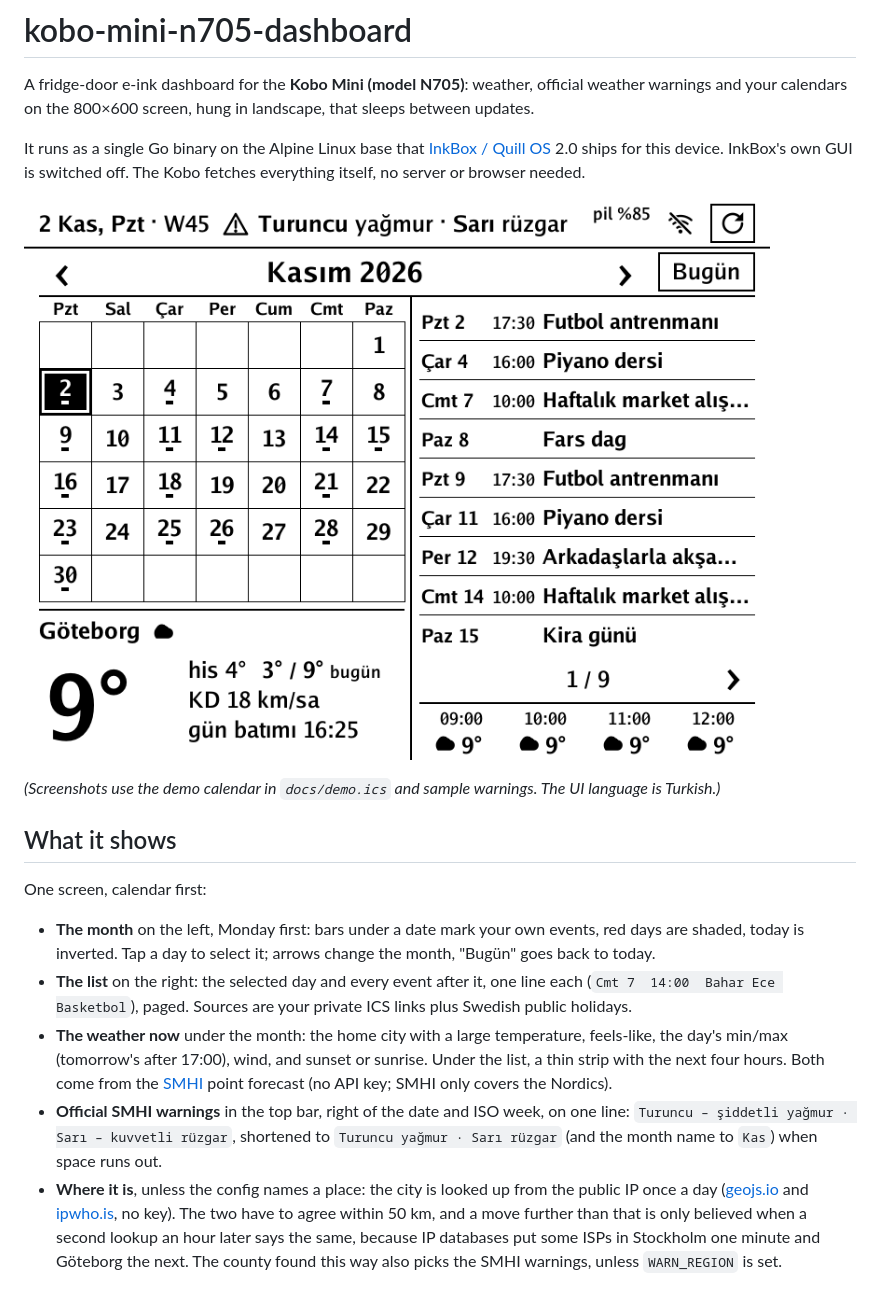
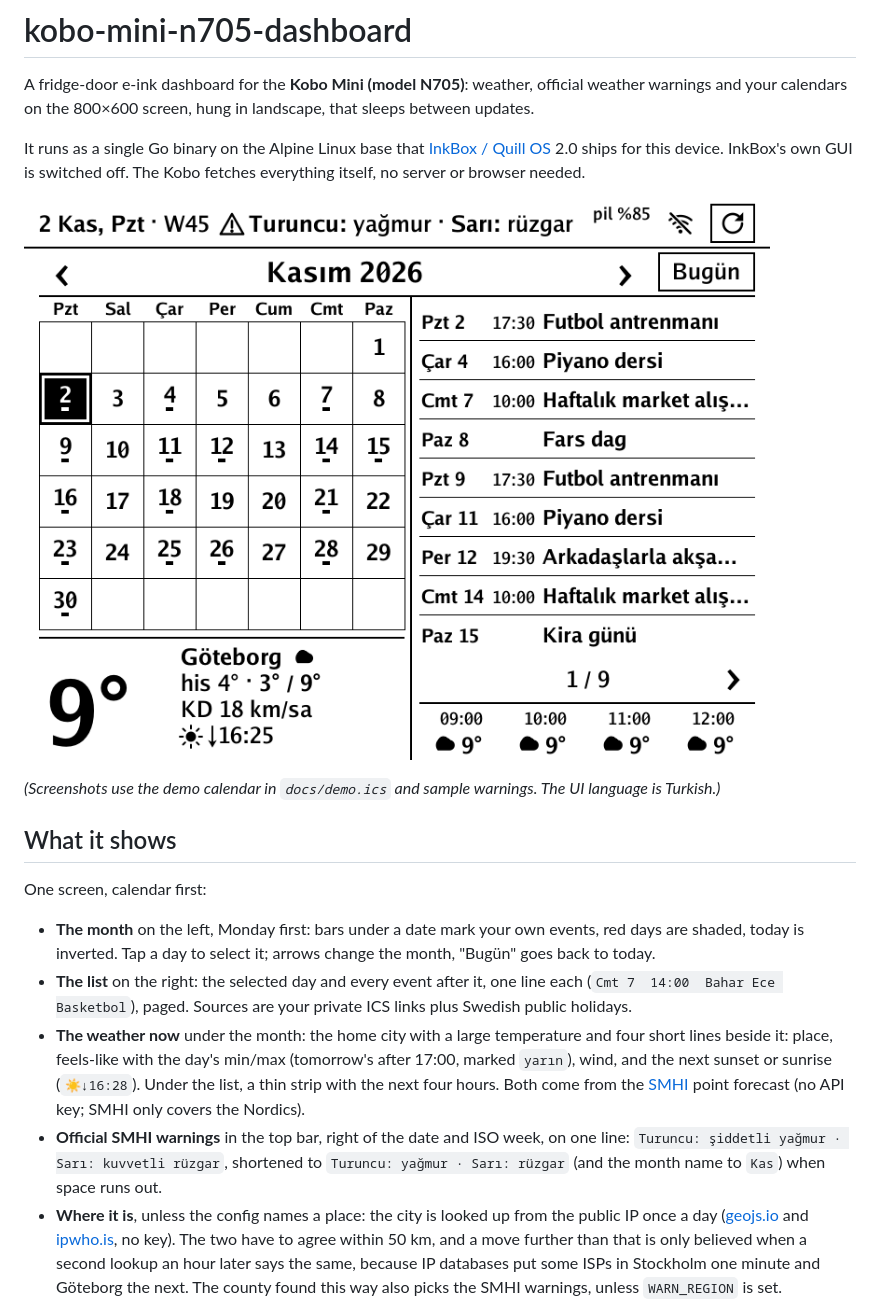
Before and after one commit to tbelbek/kobo-mini-n705-dashboard, a Markdown page: README.md, the part around the change. Drawn GitHub-style; pictures changed too: docs/img/dashboard.png.

```diff
--- a/README.md
+++ b/README.md
@@ -14,8 +14,8 @@ One screen, calendar first:
 
 - **The month** on the left, Monday first: bars under a date mark your own events, red days are shaded, today is inverted. Tap a day to select it; arrows change the month, "Bugün" goes back to today.
 - **The list** on the right: the selected day and every event after it, one line each (`Cmt 7  14:00  Bahar Ece Basketbol`), paged. Sources are your private ICS links plus Swedish public holidays.
-- **The weather now** under the month: the home city with a large temperature, feels-like, the day's min/max (tomorrow's after 17:00), wind, and sunset or sunrise. Under the list, a thin strip with the next four hours. Both come from the [SMHI](https://opendata.smhi.se) point forecast (no API key; SMHI only covers the Nordics).
-- **Official SMHI warnings** in the top bar, right of the date and ISO week, on one line: `Turuncu – şiddetli yağmur · Sarı – kuvvetli rüzgar`, shortened to `Turuncu yağmur · Sarı rüzgar` (and the month name to `Kas`) when space runs out.
+- **The weather now** under the month: the home city with a large temperature and four short lines beside it: place, feels-like with the day's min/max (tomorrow's after 17:00, marked `yarın`), wind, and the next sunset or sunrise (`☀↓16:28`). Under the list, a thin strip with the next four hours. Both come from the [SMHI](https://opendata.smhi.se) point forecast (no API key; SMHI only covers the Nordics).
+- **Official SMHI warnings** in the top bar, right of the date and ISO week, on one line: `Turuncu: şiddetli yağmur · Sarı: kuvvetli rüzgar`, shortened to `Turuncu: yağmur · Sarı: rüzgar` (and the month name to `Kas`) when space runs out.
 - **Where it is**, unless the config names a place: the city is looked up from the public IP once a day ([geojs.io](https://www.geojs.io) and [ipwho.is](https://ipwho.is), no key). The two have to agree within 50 km, and a move further than that is only believed when a second lookup an hour later says the same, because IP databases put some ISPs in Stockholm one minute and Göteborg the next. The county found this way also picks the SMHI warnings, unless `WARN_REGION` is set.
 - A top bar with the next scheduled update and battery level, Wi-Fi state (tap to pin it on) and a refresh button that also checks for a new release.
 
```
Also changed, not shown: 2 other files.
